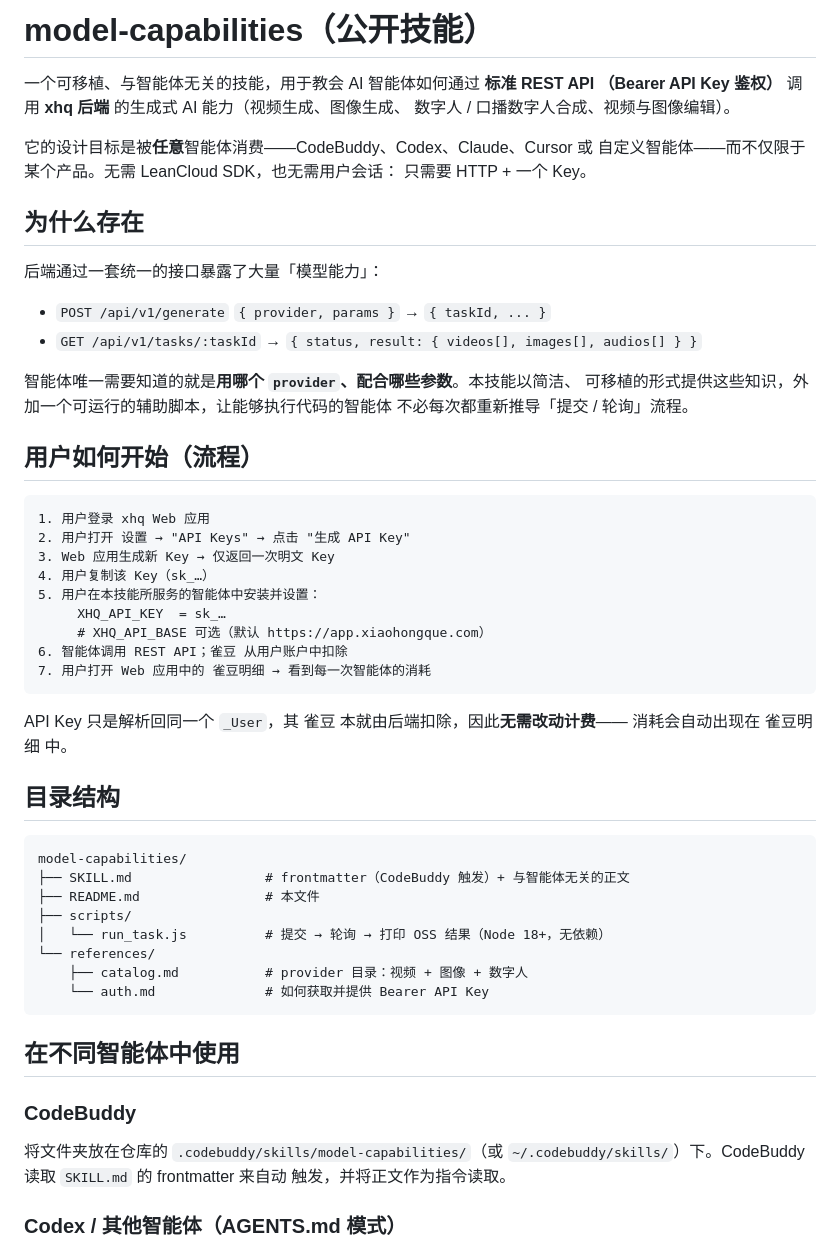
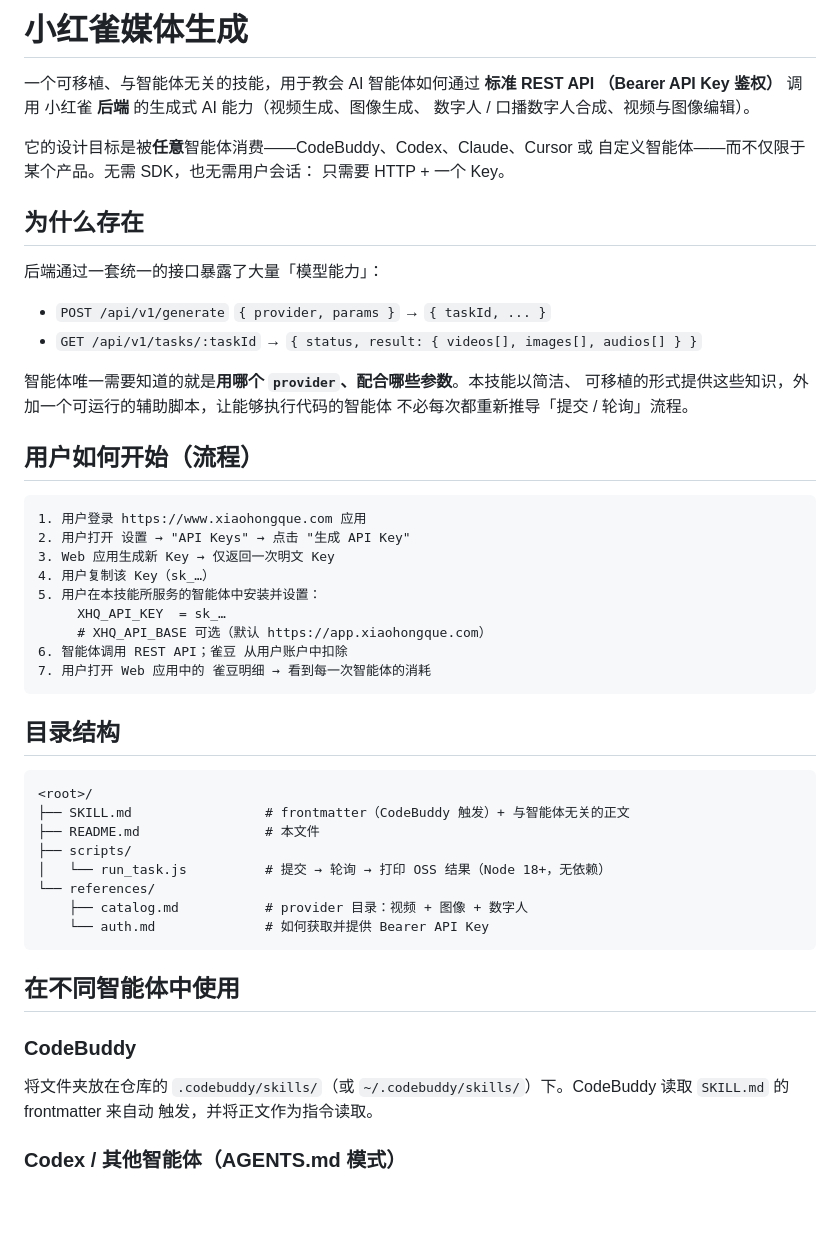
Before and after one commit to xiaohongque/xhq-skill-media-generator, a Markdown page: README.zh-CN.md, the part around one of its changes. Rendered like a GitHub page; blank space fills up the shorter version.

````diff
--- a/README.zh-CN.md
+++ b/README.zh-CN.md
@@ -1,11 +1,11 @@
-# model-capabilities（公开技能）
+# 小红雀媒体生成
 
 一个可移植、与智能体无关的技能，用于教会 AI 智能体如何通过 **标准 REST API
-（Bearer API Key 鉴权）** 调用 **xhq 后端** 的生成式 AI 能力（视频生成、图像生成、
+（Bearer API Key 鉴权）** 调用 小红雀 **后端** 的生成式 AI 能力（视频生成、图像生成、
 数字人 / 口播数字人合成、视频与图像编辑）。
 
 它的设计目标是被**任意**智能体消费——CodeBuddy、Codex、Claude、Cursor 或
-自定义智能体——而不仅限于某个产品。无需 LeanCloud SDK，也无需用户会话：
+自定义智能体——而不仅限于某个产品。无需 SDK，也无需用户会话：
 只需要 HTTP + 一个 Key。
 
 ## 为什么存在
@@ -22,7 +22,7 @@
 ## 用户如何开始（流程）
 
 ```
-1. 用户登录 xhq Web 应用
+1. 用户登录 https://www.xiaohongque.com 应用
 2. 用户打开 设置 → "API Keys" → 点击 "生成 API Key"
 3. Web 应用生成新 Key → 仅返回一次明文 Key
 4. 用户复制该 Key（sk_…）
@@ -33,13 +33,11 @@
 7. 用户打开 Web 应用中的 雀豆明细 → 看到每一次智能体的消耗
 ```
 
-API Key 只是解析回同一个 `_User`，其 雀豆 本就由后端扣除，因此**无需改动计费**——
-消耗会自动出现在 雀豆明细 中。
 
 ## 目录结构
 
 ```
-model-capabilities/
+<root>/
 ├── SKILL.md                 # frontmatter（CodeBuddy 触发）+ 与智能体无关的正文
 ├── README.md                # 本文件
 ├── scripts/
@@ -53,7 +51,7 @@ model-capabilities/
 
 ### CodeBuddy
 
-将文件夹放在仓库的 `.codebuddy/skills/model-capabilities/`（或
+将文件夹放在仓库的 `.codebuddy/skills/`（或
 `~/.codebuddy/skills/`）下。CodeBuddy 读取 `SKILL.md` 的 frontmatter 来自动
 触发，并将正文作为指令读取。
 
````
Also changed, not shown: other parts of README.zh-CN.md (+3 -3 lines), README.md (+6 -4 lines), SKILL.md (+3 -5 lines).
